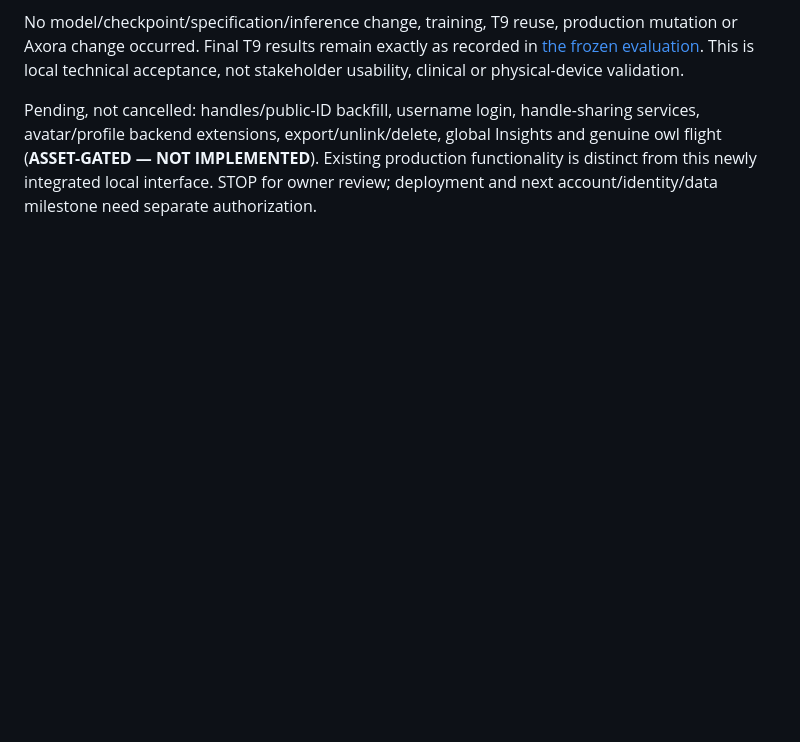
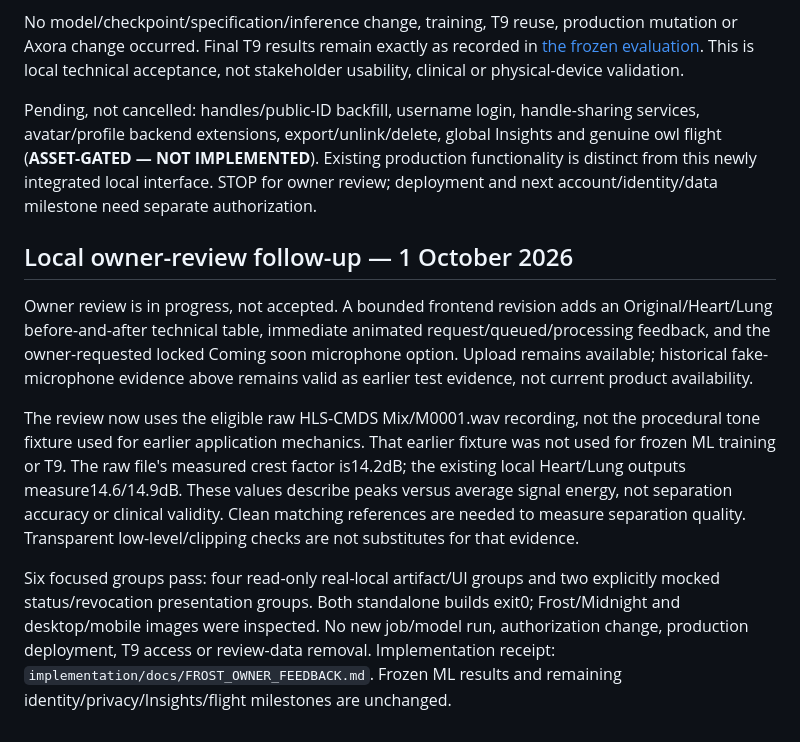
Before and after one commit to ASHRAF-2004/fyp-cardiopulmonary-sound-separation-report, a Markdown page: fyp2/FROST_CORE_INTEGRATION.md, the part around the change. Rendered like a GitHub page; blank space fills up the shorter version.

Commit message:
Document local owner review feedback

```diff
--- a/fyp2/FROST_CORE_INTEGRATION.md
+++ b/fyp2/FROST_CORE_INTEGRATION.md
@@ -97,3 +97,26 @@ and genuine owl flight (**ASSET-GATED — NOT IMPLEMENTED**). Existing productio
 functionality is distinct from this newly integrated local interface. STOP for
 owner review; deployment and next account/identity/data milestone need separate
 authorization.
+
+## Local owner-review follow-up — 1 October 2026
+
+Owner review is in progress, not accepted. A bounded frontend revision adds an
+Original/Heart/Lung before-and-after technical table, immediate animated
+request/queued/processing feedback, and the owner-requested locked Coming soon
+microphone option. Upload remains available; historical fake-microphone evidence
+above remains valid as earlier test evidence, not current product availability.
+
+The review now uses the eligible raw HLS-CMDS Mix/M0001.wav recording, not the
+procedural tone fixture used for earlier application mechanics. That earlier
+fixture was not used for frozen ML training or T9. The raw file's measured crest
+factor is14.2dB; the existing local Heart/Lung outputs measure14.6/14.9dB. These
+values describe peaks versus average signal energy, not separation accuracy or
+clinical validity. Clean matching references are needed to measure separation
+quality. Transparent low-level/clipping checks are not substitutes for that evidence.
+
+Six focused groups pass: four read-only real-local artifact/UI groups and two
+explicitly mocked status/revocation presentation groups. Both standalone builds
+exit0; Frost/Midnight and desktop/mobile images were inspected. No new job/model
+run, authorization change, production deployment, T9 access or review-data removal.
+Implementation receipt: `implementation/docs/FROST_OWNER_FEEDBACK.md`. Frozen ML
+results and remaining identity/privacy/Insights/flight milestones are unchanged.
```
